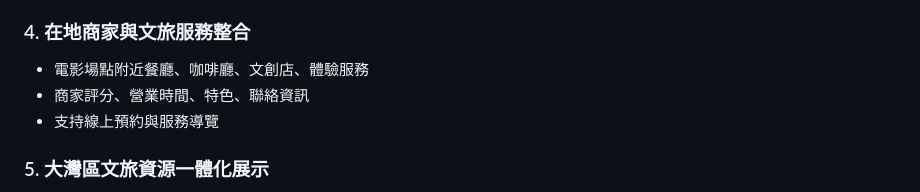
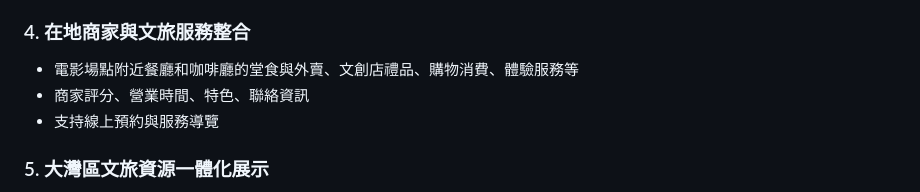
Before and after one commit to yxiao986/KACHA, a Markdown page: README.md, the part around the change. Rendered like a GitHub page.

```diff
--- a/README.md
+++ b/README.md
@@ -60,7 +60,7 @@ KACHA! 是一個影視主題深度文旅服務平台，專注整合香港、內
 - 場景氛圍與情緒表達解析
 
 ### 4. 在地商家與文旅服務整合
-- 電影場點附近餐廳、咖啡廳、文創店、體驗服務
+- 電影場點附近餐廳和咖啡廳的堂食與外賣、文創店禮品、購物消費、體驗服務等
 - 商家評分、營業時間、特色、聯絡資訊
 - 支持線上預約與服務導覽
 
```
